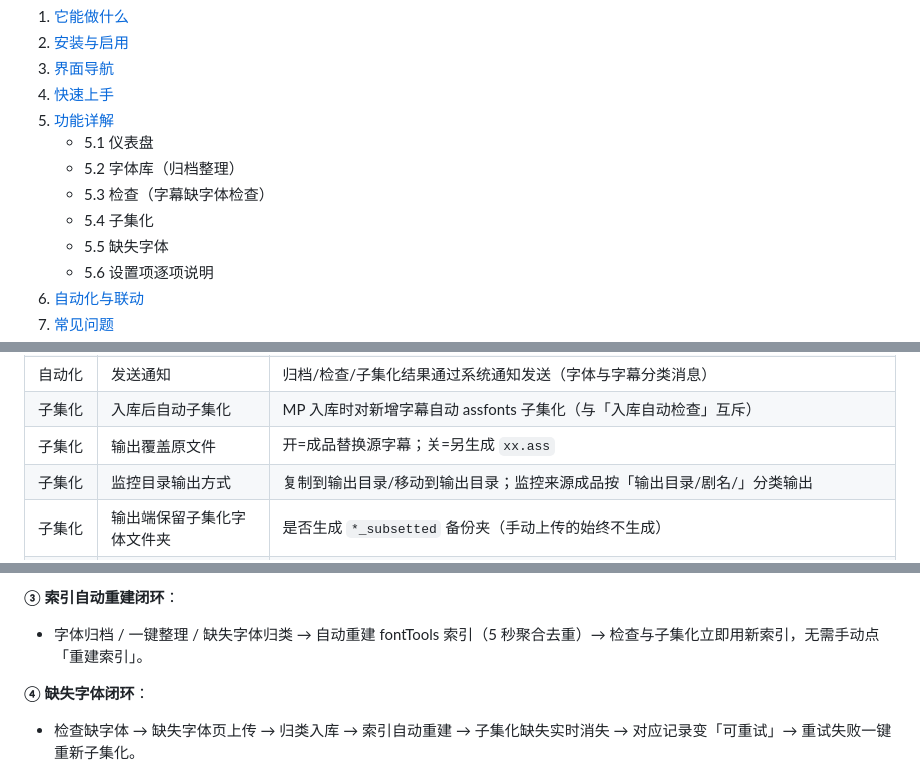
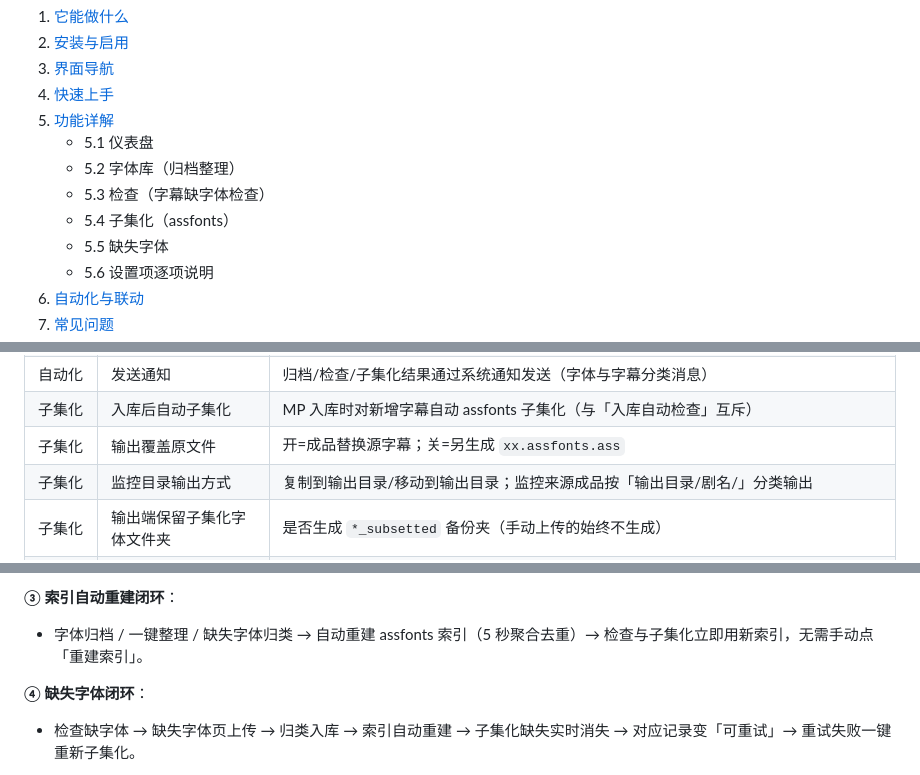
Before and after one commit to LXT-A-X/MoviePilot-Plugins, a Markdown page: plugins.v2/zitifenlei/使用手册.md, 3 parts joined by grey strips. GitHub-like rendering.

```diff
--- a/plugins.v2/zitifenlei/使用手册.md
+++ b/plugins.v2/zitifenlei/使用手册.md
@@ -14,7 +14,7 @@
    - 5.1 仪表盘
    - 5.2 字体库（归档整理）
    - 5.3 检查（字幕缺字体检查）
-   - 5.4 子集化
+   - 5.4 子集化（assfonts）
    - 5.5 缺失字体
    - 5.6 设置项逐项说明
 6. [自动化与联动](#6-自动化与联动)
@@ -139,7 +139,7 @@ flowchart LR
 | 自动化 | 入库自动检查字幕 | MP 整理入库时自动检查该剧字幕字体（与「入库后自动子集化」互斥） |
 | 自动化 | 发送通知 | 归档/检查/子集化结果通过系统通知发送（字体与字幕分类消息） |
 | 子集化 | 入库后自动子集化 | MP 入库时对新增字幕自动 assfonts 子集化（与「入库自动检查」互斥） |
-| 子集化 | 输出覆盖原文件 | 开=成品替换源字幕；关=另生成 `xx.ass` |
+| 子集化 | 输出覆盖原文件 | 开=成品替换源字幕；关=另生成 `xx.assfonts.ass` |
 | 子集化 | 监控目录输出方式 | 复制到输出目录/移动到输出目录；监控来源成品按「输出目录/剧名/」分类输出 |
 | 子集化 | 输出端保留子集化字体文件夹 | 是否生成 `*_subsetted` 备份夹（手动上传的始终不生成） |
 | 子集化 | HDR 字幕亮度 | 成品字幕按档位压暗主色/描边/阴影（100%/85%/80%⭐/75%/70%/63%/50%），避免 HDR 下纯白字幕刺眼 |
@@ -162,7 +162,7 @@ flowchart LR
 - 两者互斥，一次只能开一个；与目录监控/全量子集化互斥执行，不并发打架。
 
 **③ 索引自动重建闭环**：
-- 字体归档 / 一键整理 / 缺失字体归类 → 自动重建 fontTools 索引（5 秒聚合去重）→ 检查与子集化立即用新索引，无需手动点「重建索引」。
+- 字体归档 / 一键整理 / 缺失字体归类 → 自动重建 assfonts 索引（5 秒聚合去重）→ 检查与子集化立即用新索引，无需手动点「重建索引」。
 
 **④ 缺失字体闭环**：
 - 检查缺字体 → 缺失字体页上传 → 归类入库 → 索引自动重建 → 子集化缺失实时消失 → 对应记录变「可重试」→ 重试失败一键重新子集化。
```
Also changed, not shown: other parts of plugins.v2/zitifenlei/使用手册.md (+9 -9 lines).
